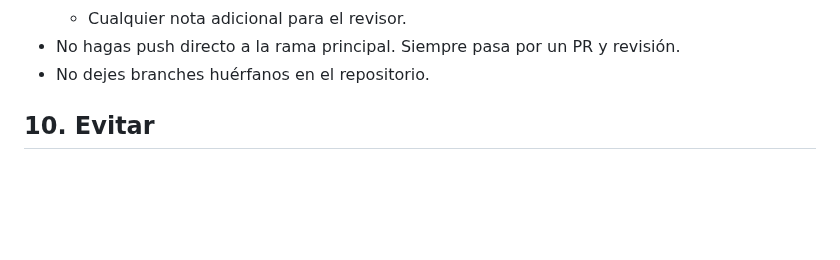
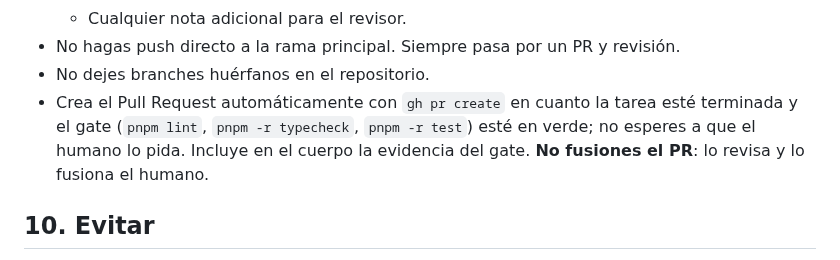
Before and after one commit to davidluciol/RyuuNest, a Markdown page: AGENTS.md, the part around the change. Drawn GitHub-style; blank space fills up the shorter version.

```diff
--- a/AGENTS.md
+++ b/AGENTS.md
@@ -114,6 +114,7 @@ Cada pantalla o componente de interfaz se verifica con **Playwright** antes de d
     - Cualquier nota adicional para el revisor.
 - No hagas push directo a la rama principal. Siempre pasa por un PR y revisión.
 - No dejes branches huérfanos en el repositorio.
+- Crea el Pull Request automáticamente con `gh pr create` en cuanto la tarea esté terminada y el gate (`pnpm lint`, `pnpm -r typecheck`, `pnpm -r test`) esté en verde; no esperes a que el humano lo pida. Incluye en el cuerpo la evidencia del gate. **No fusiones el PR**: lo revisa y lo fusiona el humano.
 
 ## 10. Evitar
 
```
Also changed, not shown: MEMORY.md (+1 -0 lines).
